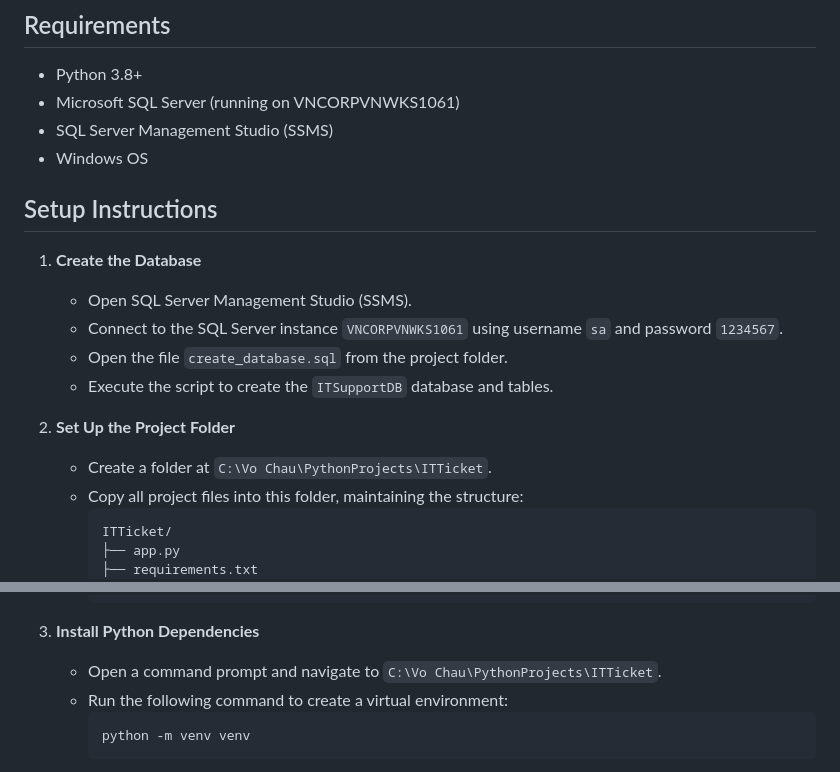
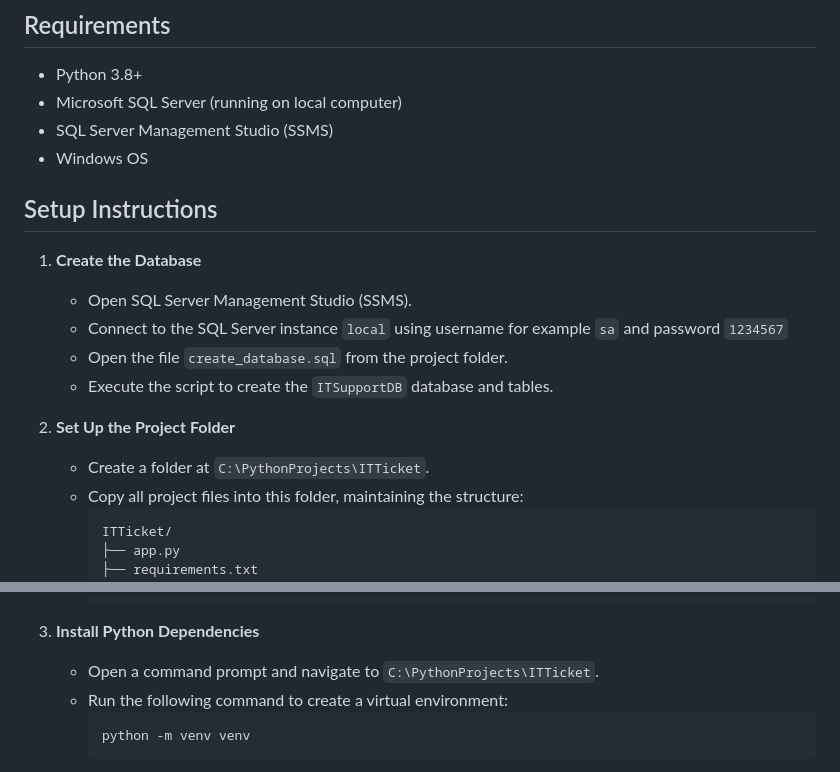
Before and after one commit to chaungocvoIT/ITticket, a Markdown page: README.markdown, 2 parts joined by grey strips. Rendered like a GitHub page.

````diff
--- a/README.markdown
+++ b/README.markdown
@@ -4,7 +4,7 @@ This is a simple IT Support Ticketing System built with Python, Flask, and MS SQ
 
 ## Requirements
 - Python 3.8+
-- Microsoft SQL Server (running on VNCORPVNWKS1061)
+- Microsoft SQL Server (running on local computer)
 - SQL Server Management Studio (SSMS)
 - Windows OS
 
@@ -12,12 +12,12 @@ This is a simple IT Support Ticketing System built with Python, Flask, and MS SQ
 
 1. **Create the Database**
    - Open SQL Server Management Studio (SSMS).
-   - Connect to the SQL Server instance `VNCORPVNWKS1061` using username `sa` and password `1234567`.
+   - Connect to the SQL Server instance `local` using username for example `sa` and password `1234567`
    - Open the file `create_database.sql` from the project folder.
    - Execute the script to create the `ITSupportDB` database and tables.
 
 2. **Set Up the Project Folder**
-   - Create a folder at `C:\Vo Chau\PythonProjects\ITTicket`.
+   - Create a folder at `C:\PythonProjects\ITTicket`.
    - Copy all project files into this folder, maintaining the structure:
      ```
      ITTicket/
@@ -40,7 +40,7 @@ This is a simple IT Support Ticketing System built with Python, Flask, and MS SQ
      ```
 
 3. **Install Python Dependencies**
-   - Open a command prompt and navigate to `C:\Vo Chau\PythonProjects\ITTicket`.
+   - Open a command prompt and navigate to `C:\PythonProjects\ITTicket`.
    - Run the following command to create a virtual environment:
      ```
      python -m venv venv
````
